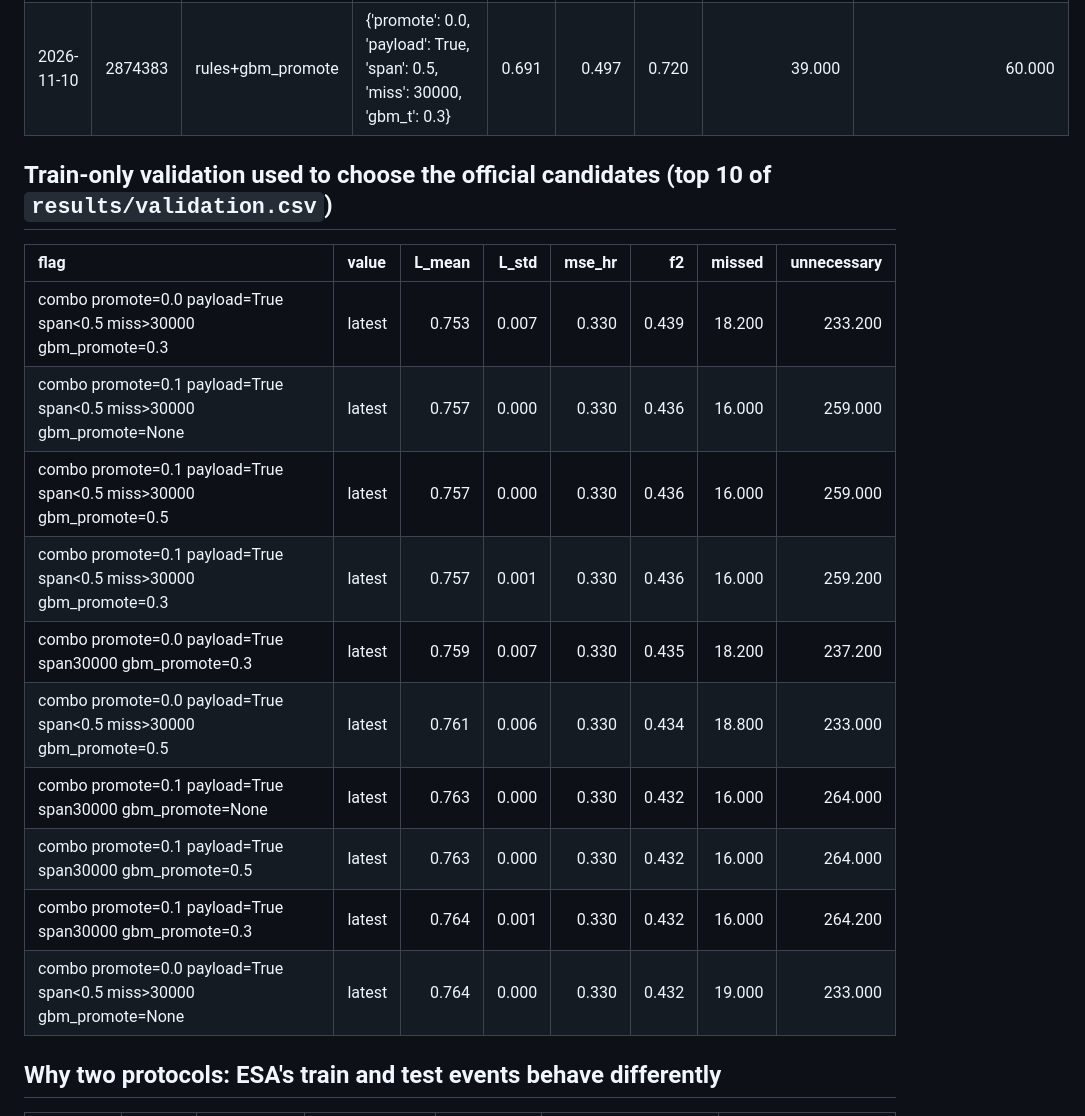
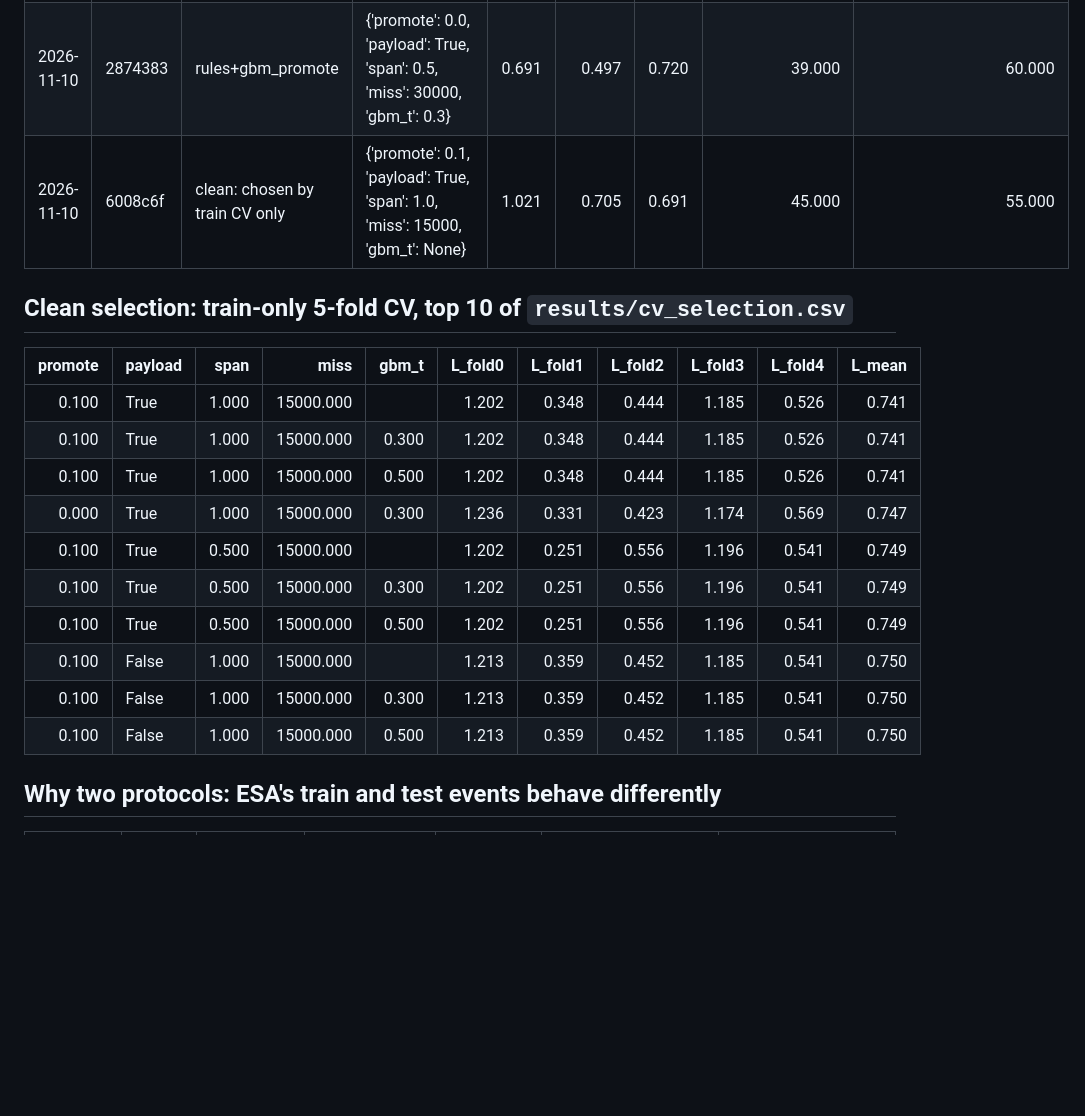
Before and after one commit to thegoodengineers/kaksha, a Markdown page: docs/RESULTS.md, the part around one of its changes. GitHub-like rendering; blank space fills up the shorter version.

```diff
--- a/docs/RESULTS.md
+++ b/docs/RESULTS.md
@@ -34,21 +35,22 @@ Paired bootstrap over test events of L(rules) - L(latest-risk rule), same frozen
 | 2026-11-10 | a614bf7  | train.py official model (first release) | LightGBM P(high) gate, isotonic, F2 line on train OOF                                                                                                                                                                    | 0.849 |    0.613 | 0.722 |             38.000 |                   64.000 |
 | 2026-11-10 | 2874383  | rules                                   | {'promote': 0.1, 'payload': True, 'span': 0.5, 'miss': 30000, 'gbm_t': None}                                                                                                                                             | 0.676 |    0.497 | 0.736 |             35.000 |                   66.000 |
 | 2026-11-10 | 2874383  | rules+gbm_promote                       | {'promote': 0.0, 'payload': True, 'span': 0.5, 'miss': 30000, 'gbm_t': 0.3}                                                                                                                                              | 0.691 |    0.497 | 0.720 |             39.000 |                   60.000 |
+| 2026-11-10 | 6008c6f  | clean: chosen by train CV only          | {'promote': 0.1, 'payload': True, 'span': 1.0, 'miss': 15000, 'gbm_t': None}                                                                                                                                             | 1.021 |    0.705 | 0.691 |             45.000 |                   55.000 |
 
-## Train-only validation used to choose the official candidates (top 10 of `results/validation.csv`)
+## Clean selection: train-only 5-fold CV, top 10 of `results/cv_selection.csv`
 
-| flag                                                                 | value   |   L_mean |   L_std |   mse_hr |    f2 |   missed |   unnecessary |
-|:---------------------------------------------------------------------|:--------|---------:|--------:|---------:|------:|---------:|--------------:|
-| combo promote=0.0 payload=True span<0.5 miss>30000 gbm_promote=0.3   | latest  |    0.753 |   0.007 |    0.330 | 0.439 |   18.200 |       233.200 |
-| combo promote=0.1 payload=True span<0.5 miss>30000 gbm_promote=None  | latest  |    0.757 |   0.000 |    0.330 | 0.436 |   16.000 |       259.000 |
-| combo promote=0.1 payload=True span<0.5 miss>30000 gbm_promote=0.5   | latest  |    0.757 |   0.000 |    0.330 | 0.436 |   16.000 |       259.000 |
-| combo promote=0.1 payload=True span<0.5 miss>30000 gbm_promote=0.3   | latest  |    0.757 |   0.001 |    0.330 | 0.436 |   16.000 |       259.200 |
-| combo promote=0.0 payload=True span<None miss>30000 gbm_promote=0.3  | latest  |    0.759 |   0.007 |    0.330 | 0.435 |   18.200 |       237.200 |
-| combo promote=0.0 payload=True span<0.5 miss>30000 gbm_promote=0.5   | latest  |    0.761 |   0.006 |    0.330 | 0.434 |   18.800 |       233.000 |
-| combo promote=0.1 payload=True span<None miss>30000 gbm_promote=None | latest  |    0.763 |   0.000 |    0.330 | 0.432 |   16.000 |       264.000 |
-| combo promote=0.1 payload=True span<None miss>30000 gbm_promote=0.5  | latest  |    0.763 |   0.000 |    0.330 | 0.432 |   16.000 |       264.000 |
-| combo promote=0.1 payload=True span<None miss>30000 gbm_promote=0.3  | latest  |    0.764 |   0.001 |    0.330 | 0.432 |   16.000 |       264.200 |
-| combo promote=0.0 payload=True span<0.5 miss>30000 gbm_promote=None  | latest  |    0.764 |   0.000 |    0.330 | 0.432 |   19.000 |       233.000 |
+|   promote | payload   |   span |      miss |   gbm_t |   L_fold0 |   L_fold1 |   L_fold2 |   L_fold3 |   L_fold4 |   L_mean |
+|----------:|:----------|-------:|----------:|--------:|----------:|----------:|----------:|----------:|----------:|---------:|
+|     0.100 | True      |  1.000 | 15000.000 |         |     1.202 |     0.348 |     0.444 |     1.185 |     0.526 |    0.741 |
+|     0.100 | True      |  1.000 | 15000.000 |   0.300 |     1.202 |     0.348 |     0.444 |     1.185 |     0.526 |    0.741 |
+|     0.100 | True      |  1.000 | 15000.000 |   0.500 |     1.202 |     0.348 |     0.444 |     1.185 |     0.526 |    0.741 |
+|     0.000 | True      |  1.000 | 15000.000 |   0.300 |     1.236 |     0.331 |     0.423 |     1.174 |     0.569 |    0.747 |
+|     0.100 | True      |  0.500 | 15000.000 |         |     1.202 |     0.251 |     0.556 |     1.196 |     0.541 |    0.749 |
+|     0.100 | True      |  0.500 | 15000.000 |   0.300 |     1.202 |     0.251 |     0.556 |     1.196 |     0.541 |    0.749 |
+|     0.100 | True      |  0.500 | 15000.000 |   0.500 |     1.202 |     0.251 |     0.556 |     1.196 |     0.541 |    0.749 |
+|     0.100 | False     |  1.000 | 15000.000 |         |     1.213 |     0.359 |     0.452 |     1.185 |     0.541 |    0.750 |
+|     0.100 | False     |  1.000 | 15000.000 |   0.300 |     1.213 |     0.359 |     0.452 |     1.185 |     0.541 |    0.750 |
+|     0.100 | False     |  1.000 | 15000.000 |   0.500 |     1.213 |     0.359 |     0.452 |     1.185 |     0.541 |    0.750 |
 
 ## Why two protocols: ESA's train and test events behave differently
 
```
Also changed, not shown: other parts of docs/RESULTS.md (+4 -3 lines), README.md (+32 -37 lines), tasks/abhijeet.md (+1 -1 lines), docs/screenshots/console-1440.png, docs/screenshots/console-400.png, docs/screenshots/console-top.png, docs/screenshots/event-revealed.png, docs/screenshots/tradeoff.png, 12 other files.
